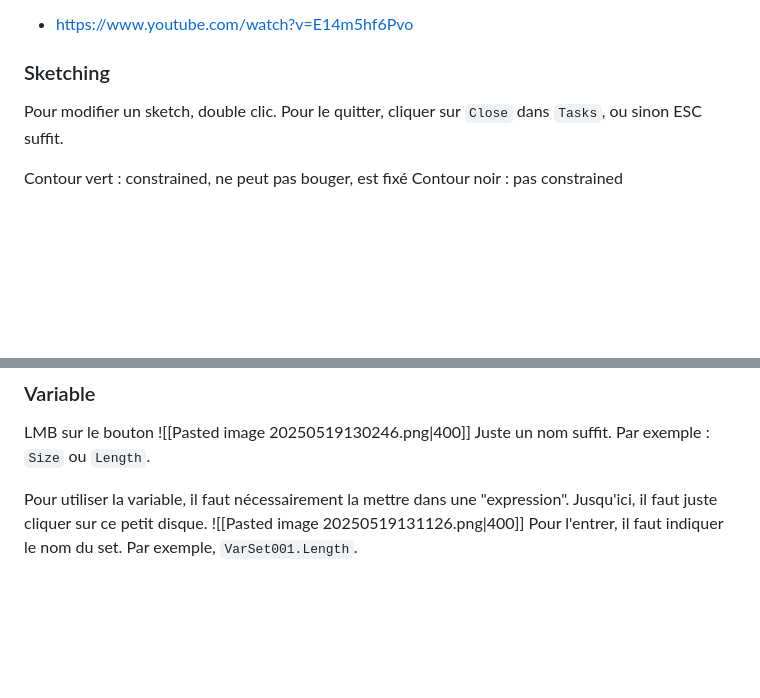
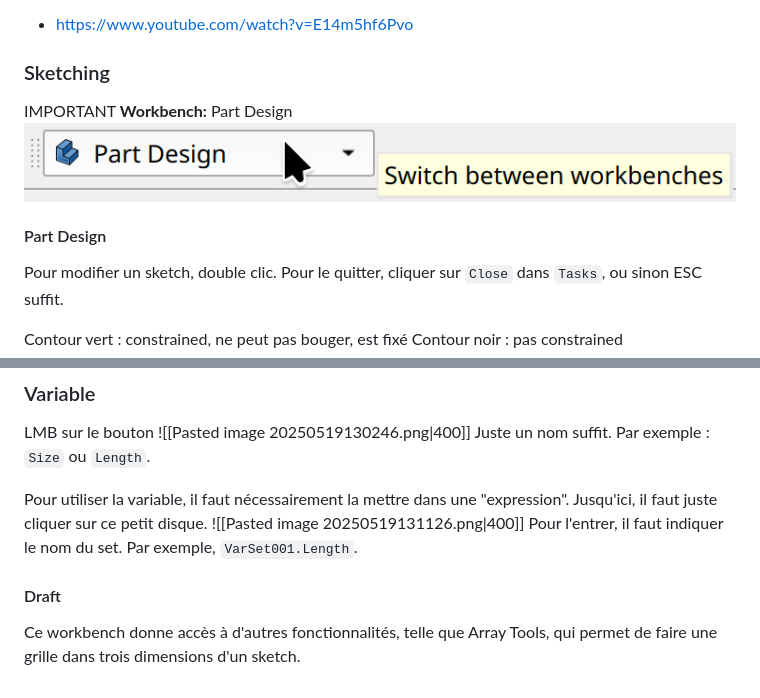
Before and after one commit to DDjivan/LRSVZZ-2025, a Markdown page: docs/Design/CAD Tutoriel Djivan.md, 2 parts joined by grey strips. Drawn GitHub-style; pictures changed too: docs/Design/attachments/Pasted image 20250520134048.png (added); blank space fills up the shorter version.

Commit message:
Déplacement CAD Djivan, détail workbench

```diff
--- a/docs/Guides/CAD Tutoriel Djivan.md
+++ b/docs/Design/CAD Tutoriel Djivan.md
@@ -2,6 +2,11 @@
 Ressources utilisées :
 - https://www.youtube.com/watch?v=E14m5hf6Pvo
 ### Sketching
+IMPORTANT
+**Workbench:** Part Design
+![](attachments/Pasted%20image%2020250520134048.png)
+
+#### Part Design
 Pour modifier un sketch, double clic.
 Pour le quitter, cliquer sur `Close` dans `Tasks`, ou sinon ESC suffit.
 
@@ -31,3 +36,6 @@ Pour utiliser la variable, il faut nécessairement la mettre dans une "expressio
 Jusqu'ici, il faut juste cliquer sur ce petit disque.
 ![[Pasted image 20250519131126.png|400]]
 Pour l'entrer, il faut indiquer le nom du set. Par exemple, `VarSet001.Length`.
+
+#### Draft
+Ce workbench donne accès à d'autres fonctionnalités, telle que Array Tools, qui permet de faire une grille dans trois dimensions d'un sketch.
```
Also changed, not shown: docs/Guides/CAD.md (+1 -1 lines).
